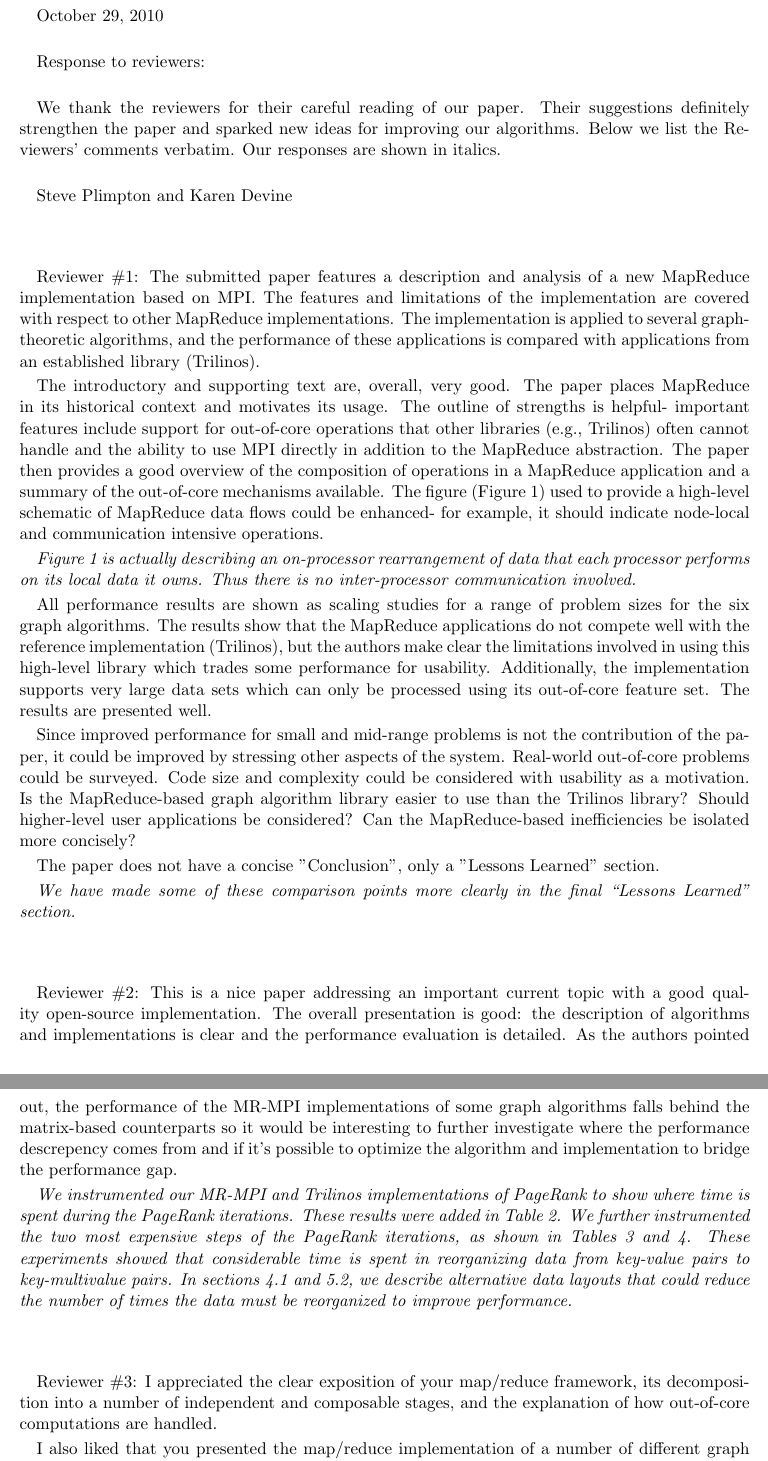
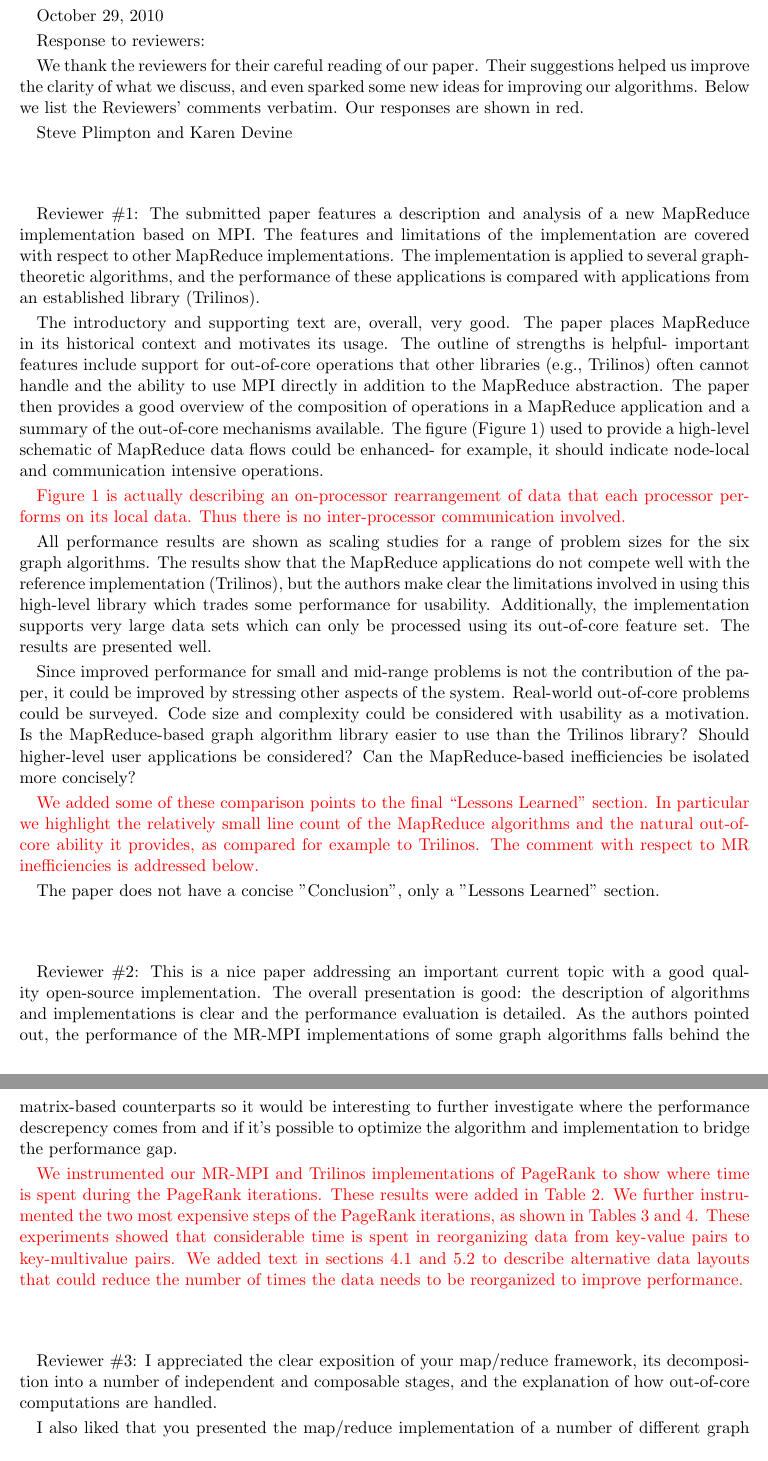
Before and after one commit to sjplimp/mapreduce, a LaTeX document (paper/Response.tex): two parts of pages 1 and 2 of 2, joined at a grey line, cut so that both start at the same text. Compiled offline with pdfLaTeX.

Commit message:
git-svn-id: svn+ssh://software-srn.sandia.gov/svn/mapreduce/trunk@660 3fc257bb-8550-0410-81b3-a5c103da83f7

```diff
--- a/paper/Response.tex
+++ b/paper/Response.tex
@@ -1,6 +1,9 @@
 \documentclass[11pt]{article}
 \usepackage[pdftex]{graphicx}
 \usepackage{url}
+
+\usepackage{color}
+\newcommand{\revise}[1]{\textcolor{red}{#1}}
 
 \setlength{\textwidth}{6.5in}
 \setlength{\textheight}{9.25in}
@@ -20,14 +23,14 @@
 
 \begin{document}
 
-October 29, 2010\\
+October 29, 2010
 
-Response to reviewers:  \\
+Response to reviewers:
 
 We thank the reviewers for their careful reading of our paper.  Their
-suggestions definitely strengthen the paper and sparked new ideas for
-improving our algorithms.  Below we list the Reviewers' comments
-verbatim.  Our responses are shown in italics. \\
+suggestions helped us improve the clarity of what we discuss, and even
+sparked some new ideas for improving our algorithms.  Below we list
+the Reviewers' comments verbatim.  Our responses are shown in red.
 
 Steve Plimpton and Karen Devine
 
@@ -52,9 +55,9 @@ and a summary of the out-of-core mechanisms available.  The figure
 flows could be enhanced- for example, it should indicate node-local
 and communication intensive operations.
 
-{\it Figure 1 is actually describing an on-processor rearrangement of
-data that each processor performs on its local data it owns.  Thus
-there is no inter-processor communication involved.}
+\revise{Figure 1 is actually describing an on-processor rearrangement
+of data that each processor performs on its local data.  Thus there is
+no inter-processor communication involved.}
 
 All performance results are shown as scaling studies for a range of
 problem sizes for the six graph algorithms.  The results show that the
@@ -74,16 +77,15 @@ easier to use than the Trilinos library?  Should higher-level user
 applications be considered?  Can the MapReduce-based inefficiencies be
 isolated more concisely?
 
+\revise{We added some of these comparison points to the final
+``Lessons Learned'' section.  In particular we highlight the
+relatively small line count of the MapReduce algorithms and the
+natural out-of-core ability it provides, as compared for example to
+Trilinos.  The comment with respect to MR inefficiencies is addressed
+below.}
+
 The paper does not have a concise "Conclusion", only a "Lessons Learned"
 section.
-
-{\it We have made some of these comparison points more
-clearly in the final ``Lessons Learned'' section.}
-
-%comment on MR vs Trilinos, even if libraries already exist
-%  cannot use linear algebra lib for all graph algorithms described
-%  here - PR is an exception since can be cast as matvec
-%added line counts of algorithms
 
 \vspace{0.5 in}
 
@@ -97,15 +99,15 @@ investigate where the performance descrepency comes from and if it's
 possible to optimize the algorithm and implementation to bridge the
 performance gap.
 
-{\it We instrumented our MR-MPI and Trilinos implementations of
+\revise{We instrumented our MR-MPI and Trilinos implementations of
 PageRank to show where time is spent during the PageRank iterations.
 These results were added in Table 2.  We further instrumented the two
 most expensive steps of the PageRank iterations, as shown in Tables 3
 and 4.  These experiments showed that considerable time is spent in
-reorganizing data from key-value pairs to key-multivalue pairs.  In
-sections 4.1 and 5.2, we describe alternative data layouts that could
-reduce the number of times the data must be reorganized to improve
-performance.}
+reorganizing data from key-value pairs to key-multivalue pairs.  We
+added text in sections 4.1 and 5.2 to describe alternative data
+layouts that could reduce the number of times the data needs to be
+reorganized to improve performance.}
 
 \vspace{0.5 in}
 
```
Also changed, not shown: paper/Response.tex (21 more changed lines), 1 other file.
